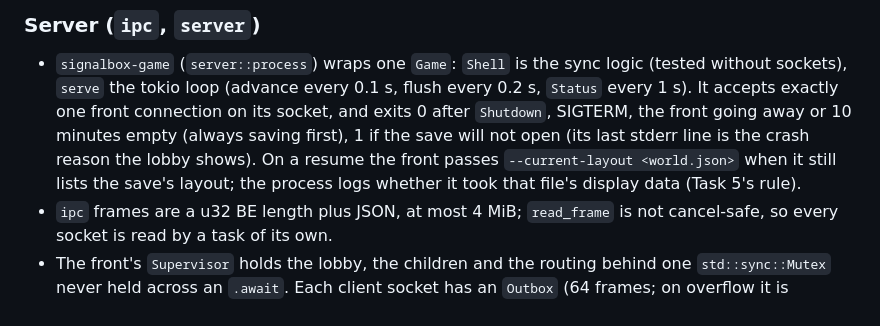
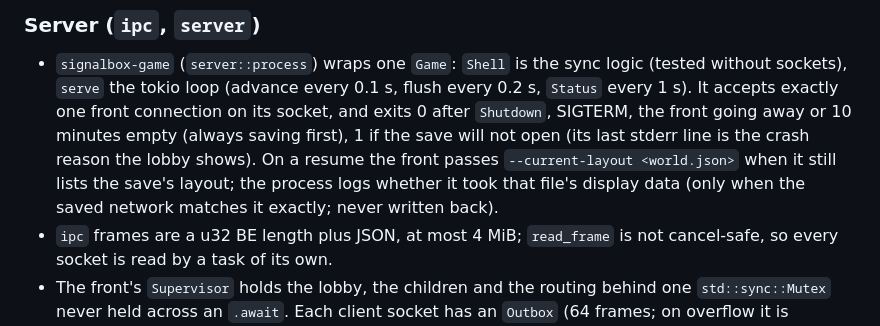
Before and after one commit to ChrisF999/signalbox, a Markdown page: CLAUDE.md, the part around the change. GitHub-like rendering.

Commit message:
docs: CLAUDE.md wording for --current-layout

```diff
--- a/CLAUDE.md
+++ b/CLAUDE.md
@@ -239,7 +239,9 @@ output is byte-identical for the same input.
   flush every 0.2 s, `Status` every 1 s). It accepts exactly one front
   connection on its socket, and exits 0 after `Shutdown`, SIGTERM, the front
   going away or 10 minutes empty (always saving first), 1 if the save will not
-  open (its last stderr line is the crash reason the lobby shows). On a resume the front passes `--current-layout <world.json>` when it still lists the save's layout; the process logs whether it took that file's display data (Task 5's rule).
+  open (its last stderr line is the crash reason the lobby shows). On a resume the front passes
+  `--current-layout <world.json>` when it still lists the save's layout; the process logs whether it took
+  that file's display data (only when the saved network matches it exactly; never written back).
 - `ipc` frames are a u32 BE length plus JSON, at most 4 MiB; `read_frame` is not
   cancel-safe, so every socket is read by a task of its own.
 - The front's `Supervisor` holds the lobby, the children and the routing behind
```
